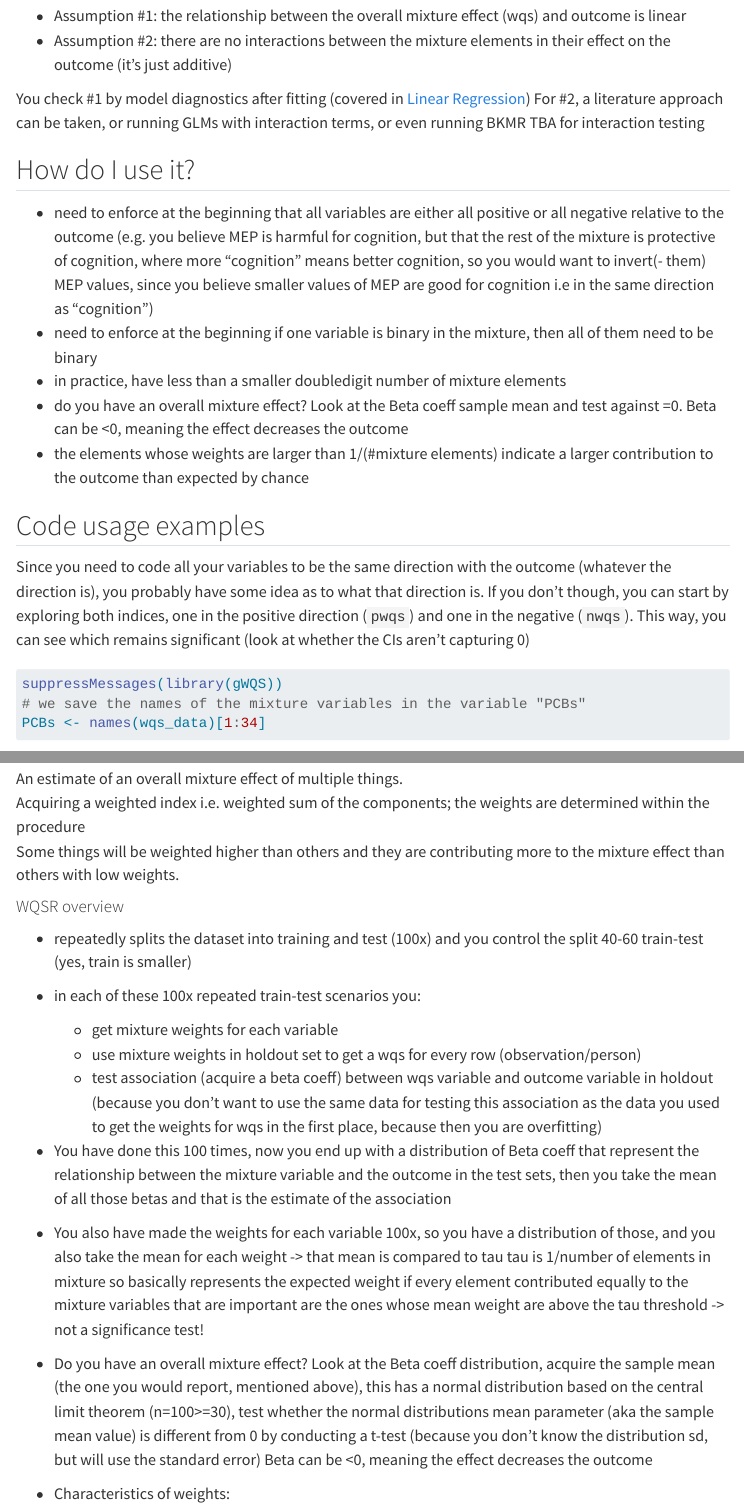
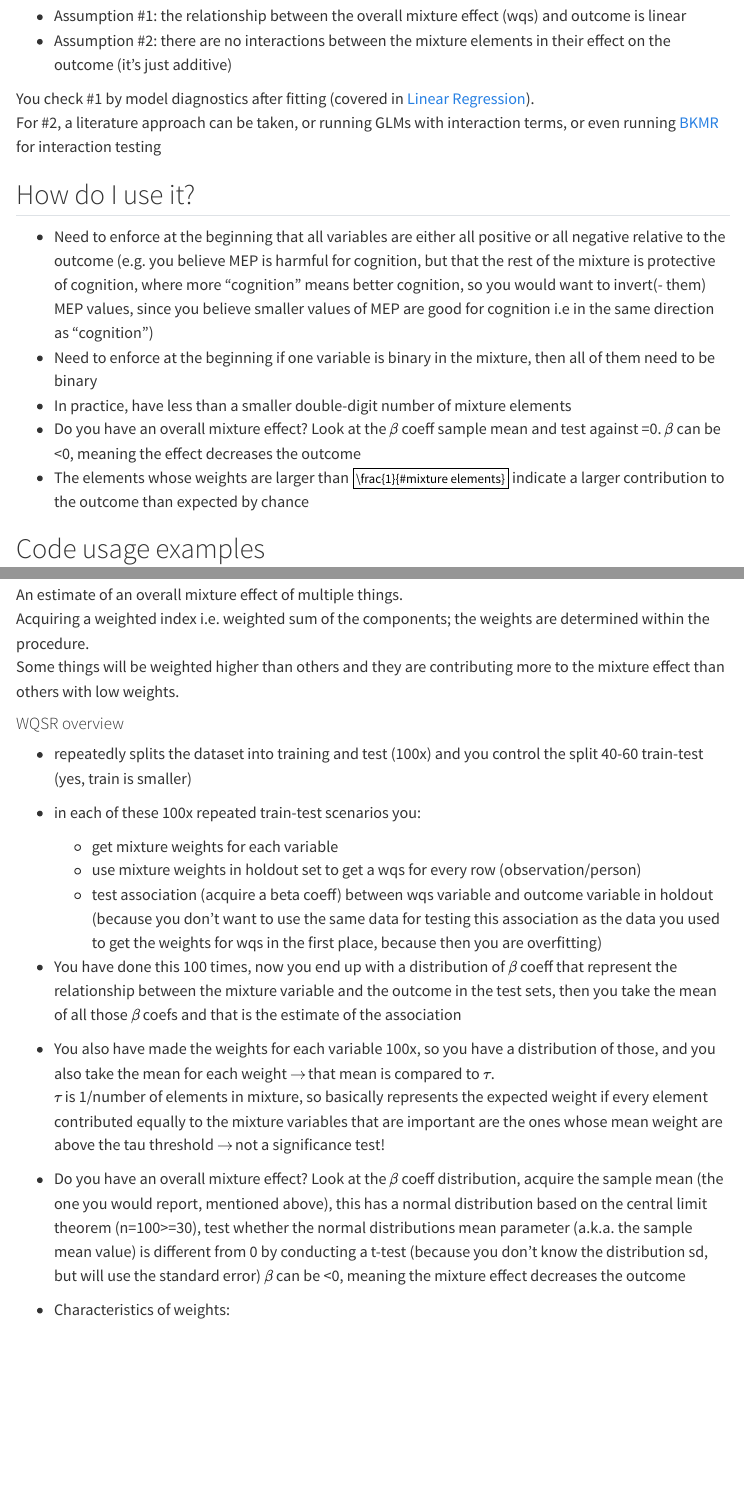
Before and after one commit to KatStan/stats-knowledge, a Quarto document (topics/modelling/WQSR.qmd): the page in a window 1100 px wide, from 380 px down, and a second part further down, joined at a grey line. Rendered offline with R 4.5, knitr and Pandoc in place of Quarto, with nearby package versions; some code elsewhere in the file could not run offline; menus at the side of the page are left out; long lines of code are wrapped.

Commit message:
formatting issues corrected in WQSR

```diff
--- a/topics/modelling/WQSR.qmd
+++ b/topics/modelling/WQSR.qmd
@@ -18,15 +18,15 @@
 - Assumption #1: the relationship between the overall mixture effect (wqs) and outcome is linear
 - Assumption #2: there are no interactions between the mixture elements in their effect on the outcome (it's just additive)
 
-You check #1 by model diagnostics after fitting (covered in [Linear Regression](lin_regression.qmd))
-For #2, a literature approach can be taken, or running GLMs with interaction terms, or even running BKMR TBA for interaction testing
+You check #1 by model diagnostics after fitting (covered in [Linear Regression](lin_regression.qmd)).
+For #2, a literature approach can be taken, or running GLMs with interaction terms, or even running [BKMR](bkmr.qmd) for interaction testing
 
 ## How do I use it?
-- need to enforce at the beginning that all variables are either all positive or all negative relative to the outcome (e.g. you believe MEP is harmful for cognition, but that the rest of the mixture is protective of cognition, where more "cognition" means better cognition, so you would want to invert(- them) MEP values, since you believe smaller values of MEP are good for cognition i.e in the same direction as "cognition")
-- need to enforce at the beginning if one variable is binary in the mixture, then all of them need to be binary
-- in practice, have less than a smaller doubledigit number of mixture elements
-- do you have an overall mixture effect? Look at the Beta coeff sample mean and test against =0. Beta can be <0, meaning the effect decreases the outcome
-- the elements whose weights are larger than 1/(#mixture elements) indicate a
+- Need to enforce at the beginning that all variables are either all positive or all negative relative to the outcome (e.g. you believe MEP is harmful for cognition, but that the rest of the mixture is protective of cognition, where more "cognition" means better cognition, so you would want to invert(- them) MEP values, since you believe smaller values of MEP are good for cognition i.e in the same direction as "cognition")
+- Need to enforce at the beginning if one variable is binary in the mixture, then all of them need to be binary
+- In practice, have less than a smaller double-digit number of mixture elements
+- Do you have an overall mixture effect? Look at the $\beta$ coeff sample mean and test against =0. $\beta$ can be <0, meaning the effect decreases the outcome
+- The elements whose weights are larger than $\frac{1}{#mixture elements}$ indicate a
 larger contribution to the outcome than expected by chance
 
 ## Code usage examples
@@ -219,22 +219,22 @@
 (because you don't want to use the same data for testing this association as the
 data you used to get the weights for wqs in the first place, because then you are overfitting)
 
-- You have done this 100 times, now you end up with a distribution of Beta coeff that
+- You have done this 100 times, now you end up with a distribution of $\beta$ coeff that
 represent the relationship between the mixture variable and the outcome in the test sets,
-then you take the mean of all those betas and that is the estimate of the association
+then you take the mean of all those $\beta$ coefs and that is the estimate of the association
 
 - You also have made the weights for each variable 100x, so you have a distribution of
-those, and you also take the mean for each weight -> that mean is compared to tau
-tau is 1/number of elements in mixture so basically represents the expected weight
+those, and you also take the mean for each weight $\rightarrow$ that mean is compared to $\tau$.
+$\tau$ is 1/number of elements in mixture, so basically represents the expected weight
 if every element contributed equally to the mixture
 variables that are important are the ones whose mean weight are above the
-tau threshold -> not a significance test!
+tau threshold $\rightarrow$ not a significance test!
 
-- Do you have an overall mixture effect? Look at the Beta coeff distribution, acquire
-the sample mean (the one you would report, mentioned above), this has a normal distribution based on the central limit theorem (n=100>=30), test whether the normal distributions mean parameter (aka the sample mean value)
+- Do you have an overall mixture effect? Look at the $\beta$ coeff distribution, acquire
+the sample mean (the one you would report, mentioned above), this has a normal distribution based on the central limit theorem (n=100>=30), test whether the normal distributions mean parameter (a.k.a. the sample mean value)
 is different from 0 by conducting a t-test (because you don't know the distribution
 sd, but will use the standard error)
-Beta can be <0, meaning the effect decreases the outcome
+$\beta$ can be <0, meaning the mixture effect decreases the outcome
 
 - Characteristics of weights:
   - The sum of all component weights $w_{j}$ should equal 1 $(\sum w_j = 1)$ within
```
Also changed, not shown: topics/modelling/WQSR.qmd (2 more changed lines).
